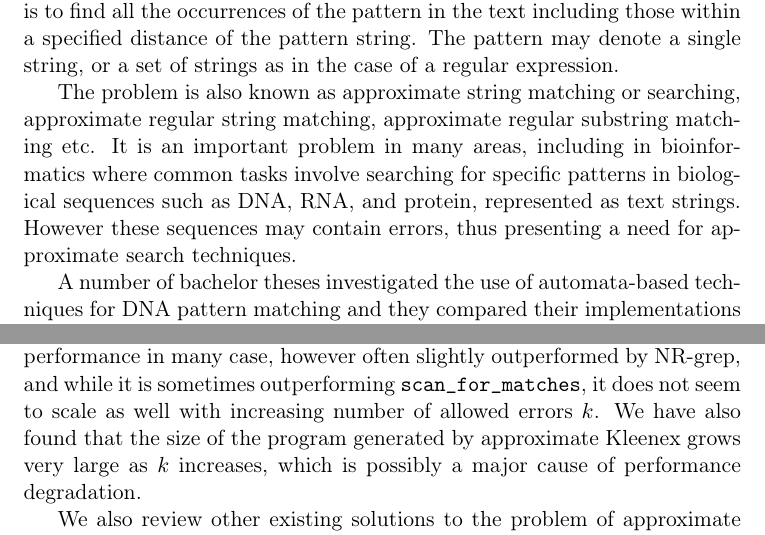
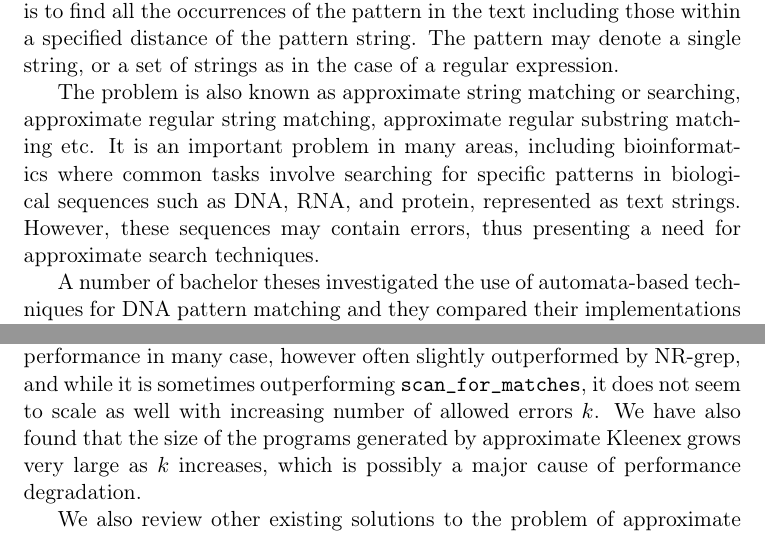
Before and after one commit to ahovgaard/TiPL-kleenex-approx, a LaTeX paper (report/main.tex, which reads report/introduction.tex): two parts of page 3 of 26, joined at a grey line, cut so that both start at the same text. Compiled offline with pdfLaTeX.

Commit message:
minor changes

```diff
--- a/report/introduction.tex
+++ b/report/introduction.tex
@@ -9,11 +9,11 @@ string, or a set of strings as in the case of a regular expression.
 
 The problem is also known as approximate string matching or searching,
 approximate regular string matching, approximate regular substring matching
-etc. It is an important problem in many areas, including in bioinformatics
-where common tasks involve searching for specific patterns in biological
-sequences such as DNA, RNA, and protein, represented as text strings. However
-these sequences may contain errors, thus presenting a need for approximate
-search techniques.
+etc. It is an important problem in many areas, including bioinformatics where
+common tasks involve searching for specific patterns in biological sequences
+such as DNA, RNA, and protein, represented as text strings. However, these
+sequences may contain errors, thus presenting a need for approximate search
+techniques.
 
 A number of bachelor theses investigated the use of automata-based techniques
 for DNA pattern matching and they compared their implementations to the widely
@@ -33,10 +33,10 @@ well as \sfm{}.
 
 We have found that approximate Kleenex shows a competitive runtime performance
 in many case, however often slightly outperformed by NR-grep, and while it is
-sometimes outperforming \sfm{}, it does not seem to scale as well with increasing
-number of allowed errors $k$. We have also found that the size of the program
-generated by approximate Kleenex grows very large as $k$ increases, which is
-possibly a major cause of performance degradation.
+sometimes outperforming \sfm{}, it does not seem to scale as well with
+increasing number of allowed errors $k$. We have also found that the size of
+the programs generated by approximate Kleenex grows very large as $k$
+increases, which is possibly a major cause of performance degradation.
 
 We also review other existing solutions to the problem of approximate matching
 and we discuss potential improvements to the approximate Kleenex program.
```
